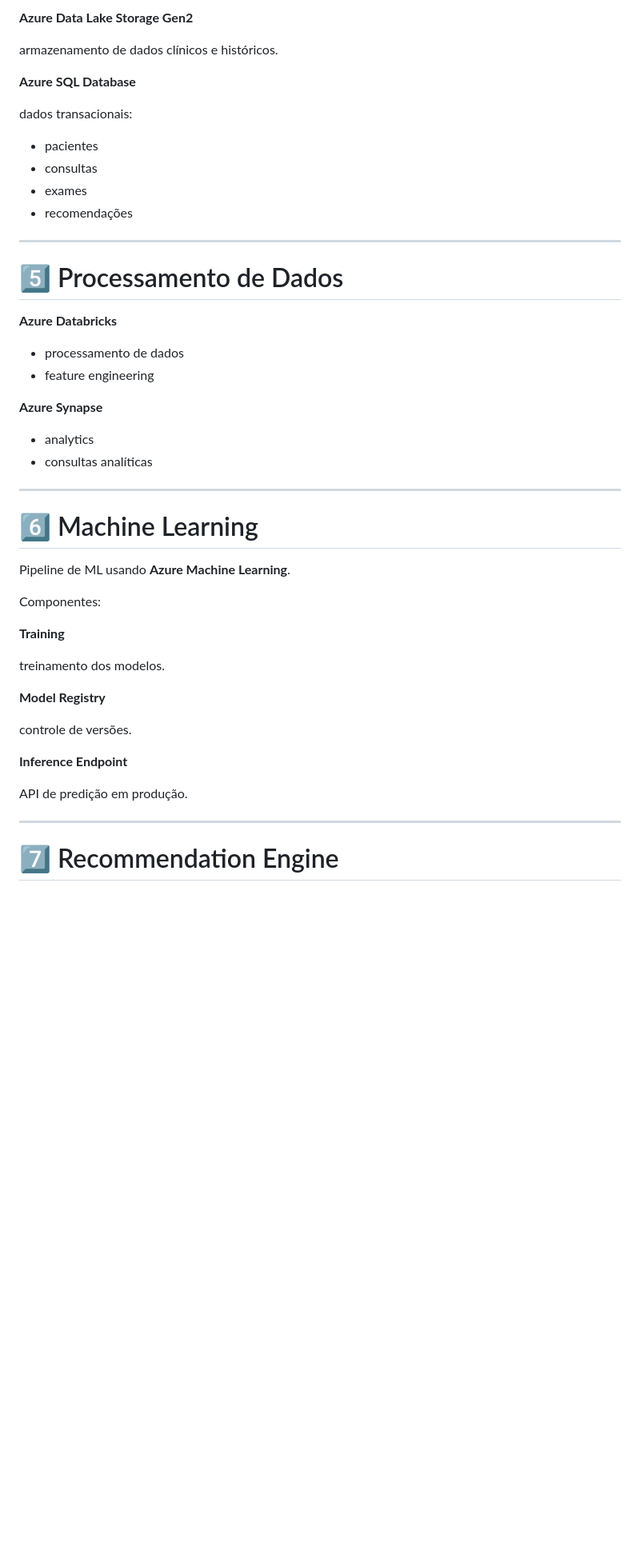
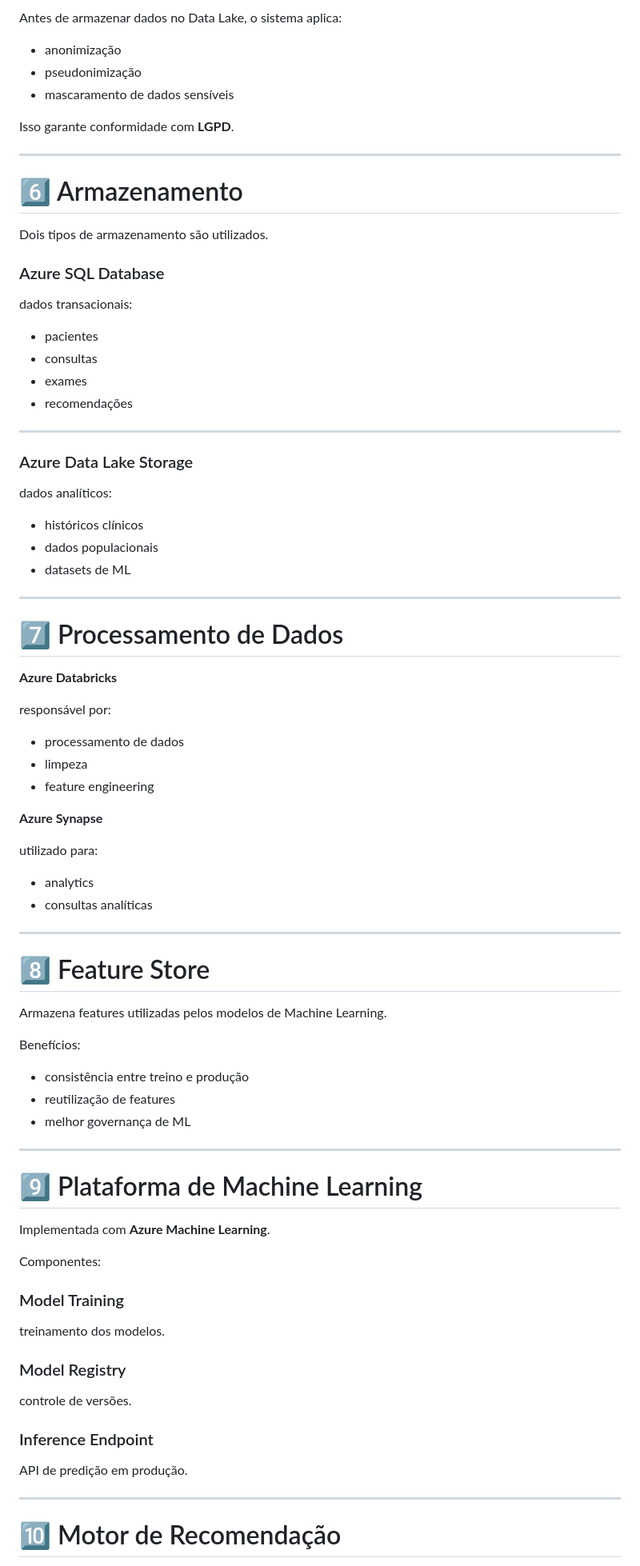
Before and after one commit to ccps1-care-predict/care-plus-ccps1, a Markdown page: ARQUITERUA CLOUD.md, the part around one of its changes. Shown at 80% size. Rendered like a GitHub page; blank space fills up the shorter version.

```diff
--- a/ARQUITERUA CLOUD.md
+++ b/ARQUITERUA CLOUD.md
@@ -174,9 +276,19 @@ Exemplos de dados:
 
-**Azure Data Lake Storage Gen2**
+Antes de armazenar dados no Data Lake, o sistema aplica:
 
-armazenamento de dados clínicos e históricos.
+* anonimização
+* pseudonimização
+* mascaramento de dados sensíveis
 
-**Azure SQL Database**
+Isso garante conformidade com **LGPD**.
+
+---
+
+# 6️⃣ Armazenamento
+
+Dois tipos de armazenamento são utilizados.
+
+### Azure SQL Database
 
 dados transacionais:
 
@@ -187,39 +299,66 @@ dados transacionais:
 
 ---
 
-# 5️⃣ Processamento de Dados
+### Azure Data Lake Storage
+
+dados analíticos:
+
+* históricos clínicos
+* dados populacionais
+* datasets de ML
+
+---
+
+# 7️⃣ Processamento de Dados
 
 **Azure Databricks**
 
+responsável por:
+
 * processamento de dados
+* limpeza
 * feature engineering
 
 **Azure Synapse**
+
+utilizado para:
 
 * analytics
 * consultas analíticas
 
 ---
 
-# 6️⃣ Machine Learning
+# 8️⃣ Feature Store
 
-Pipeline de ML usando **Azure Machine Learning**.
+Armazena features utilizadas pelos modelos de Machine Learning.
+
+Benefícios:
+
+* consistência entre treino e produção
+* reutilização de features
+* melhor governança de ML
+
+---
+
+# 9️⃣ Plataforma de Machine Learning
+
+Implementada com **Azure Machine Learning**.
 
 Componentes:
 
-**Training**
+### Model Training
 
 treinamento dos modelos.
 
-**Model Registry**
+### Model Registry
 
 controle de versões.
 
-**Inference Endpoint**
+### Inference Endpoint
 
 API de predição em produção.
 
 ---
 
-# 7️⃣ Recommendation Engine
+# 🔟 Motor de Recomendação
 
```
Also changed, not shown: other parts of ARQUITERUA CLOUD.md (+165 -59 lines).
